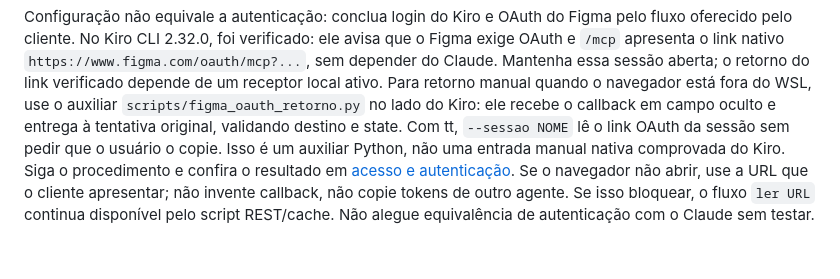
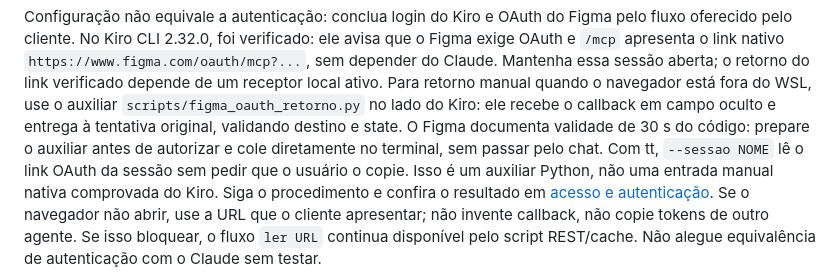
Before and after one commit to helio-nogueira-cardoso/tt-terminais, a Markdown page: skills/figma-cota/SKILL.md, the part around the change. GitHub-like rendering; blank space fills up the shorter version.

Commit message:
Documenta prazo do código Figma e limites do retorno manual

```diff
--- a/skills/figma-cota/SKILL.md
+++ b/skills/figma-cota/SKILL.md
@@ -81,7 +81,8 @@ oferecido pelo cliente. No Kiro CLI 2.32.0, foi verificado: ele avisa que o Figm
 Mantenha essa sessão aberta; o retorno do link verificado depende de um receptor local ativo.
 Para retorno manual quando o navegador está fora do WSL, use o auxiliar
 `scripts/figma_oauth_retorno.py` no lado do Kiro: ele recebe o callback em campo oculto e entrega
-à tentativa original, validando destino e state. Com tt, `--sessao NOME` lê o link OAuth da
+à tentativa original, validando destino e state. O Figma documenta validade de 30 s do código:
+prepare o auxiliar antes de autorizar e cole diretamente no terminal, sem passar pelo chat. Com tt, `--sessao NOME` lê o link OAuth da
 sessão sem pedir que o usuário o copie. Isso é um auxiliar Python, não uma entrada manual nativa
 comprovada do Kiro. Siga o procedimento e confira o resultado em
 [acesso e autenticação](references/acesso-autenticacao.md). Se o navegador não abrir,
```
Also changed, not shown: 1 other file.
